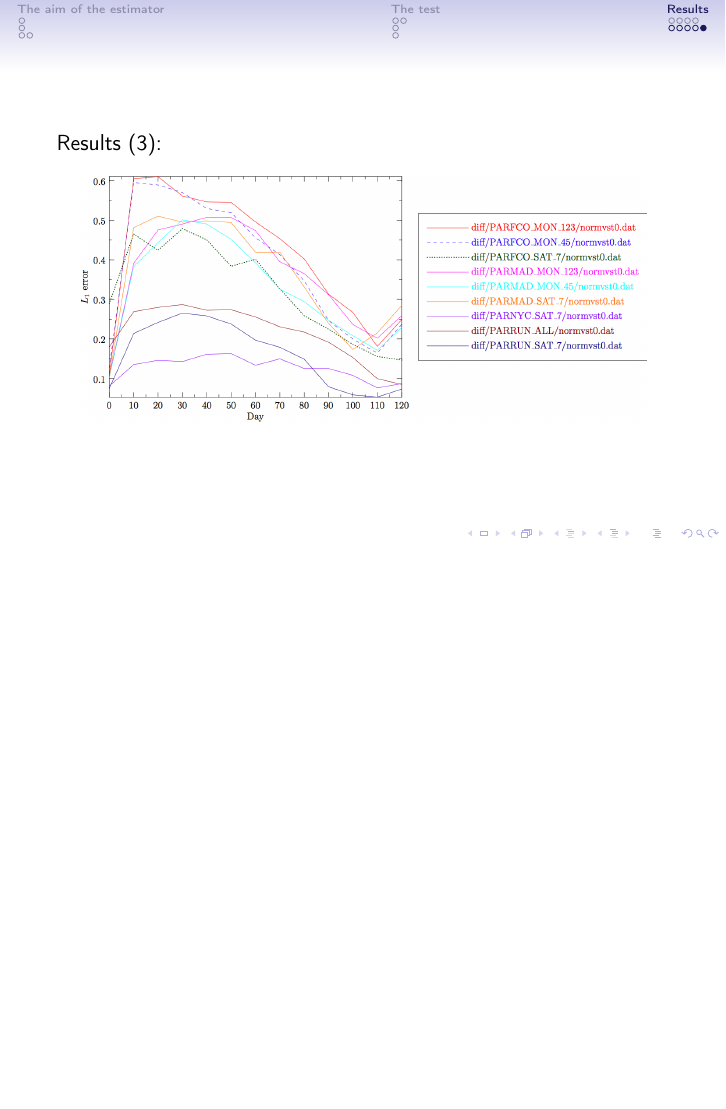
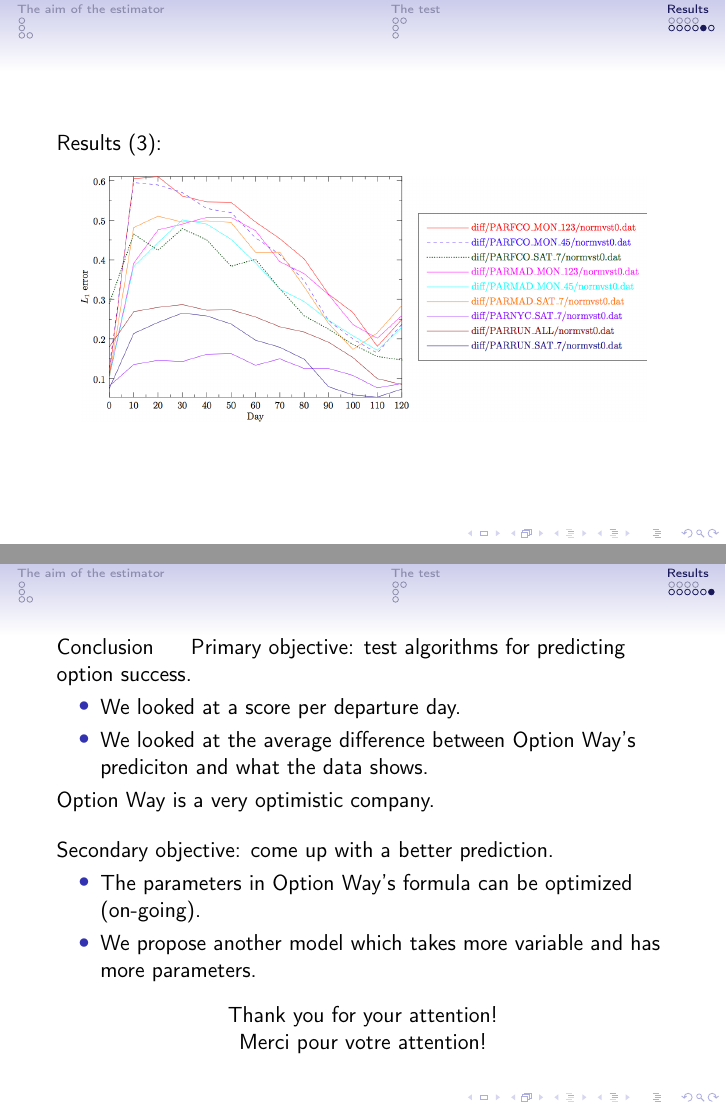
Before and after one commit to malcolmroberts/seme2016, LaTeX slides (slides/seme_2016.tex): page 18 of 18 before the commit and pages 18 and 19 of 19 after it, the two joined at a grey line, the shorter picture padded with empty space. Compiled offline with pdfLaTeX.

Commit message:
Add conclusion.

```diff
--- a/slides/seme_2016.tex
+++ b/slides/seme_2016.tex
@@ -337,5 +337,30 @@
   \vspace{-0.4cm}
 }
 
+\frame{
+  Conclusion
+  \hspace{0.4cm}
+  Primary objective: test algorithms for predicting option success.
+  \begin{itemize}
+  \item We looked at a score per departure day.
+  \item We looked at the average difference between Option Way's
+    prediciton and what the data shows.
+  \end{itemize}
+  Option Way is a very optimistic company.
+
+  \vspace{0.4cm}
+
+  Secondary objective: come up with a better prediction.
+  \begin{itemize}
+  \item The parameters in Option Way's formula can be optimized (on-going).
+  \item We propose another model which takes more variable and has
+    more parameters.
+  \end{itemize}
+
+  \begin{center}
+    Thank you for your attention!\\
+    Merci pour votre attention!
+  \end{center}
+}
 
 \end{document}
```
